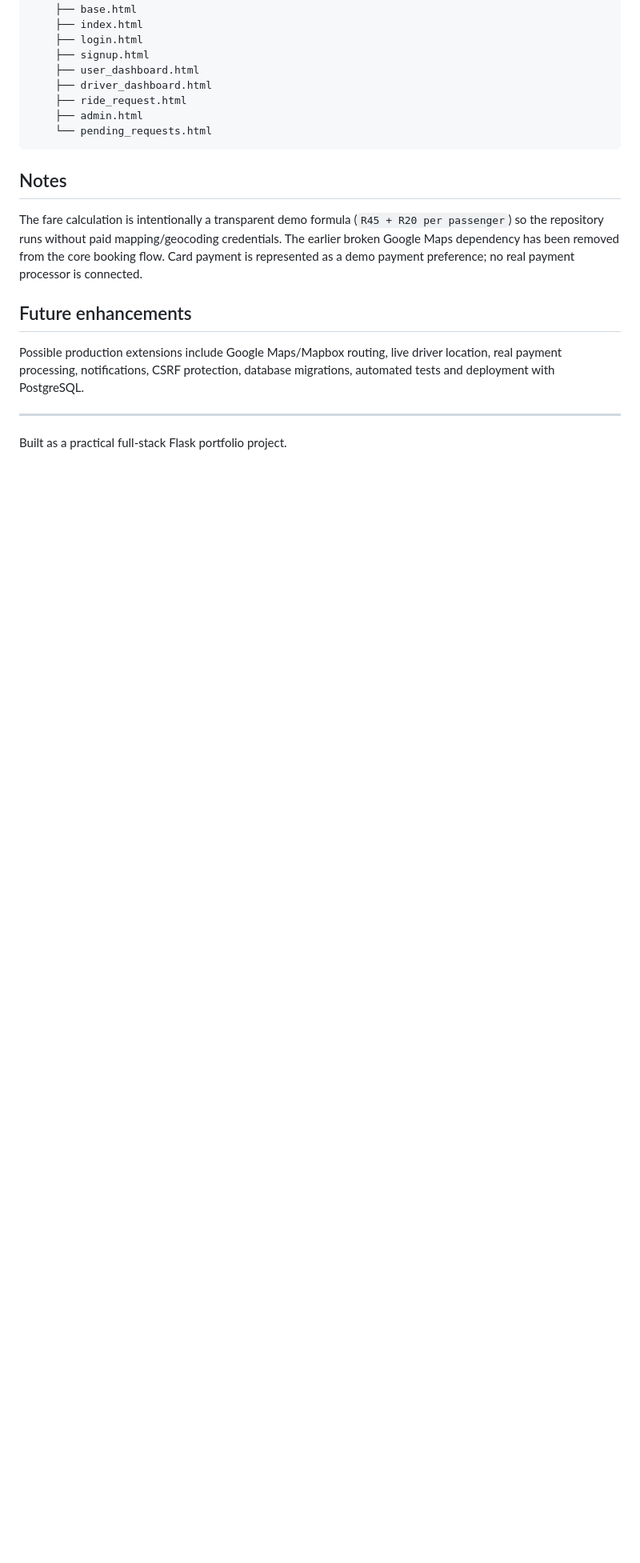
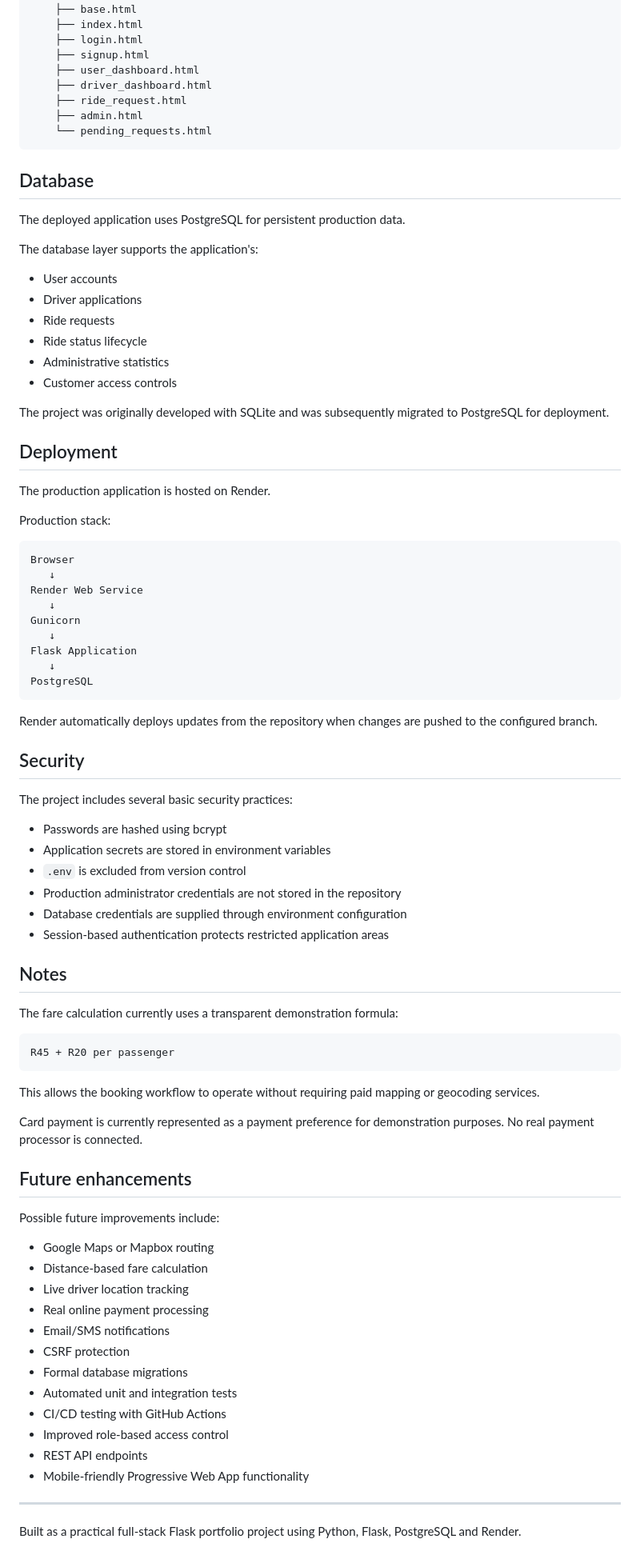
Before and after one commit to MlungisiMnembe/GO-GREEN-Shuttle-Service, a Markdown page: README.md, the part around one of its changes. Shown at 80% size. Drawn GitHub-style; blank space fills up the shorter version.

````diff
--- a/README.md
+++ b/README.md
@@ -78,13 +159,81 @@ GO-GREEN-Shuttle-Service/
     └── pending_requests.html
 ```
 
+## Database
+
+The deployed application uses PostgreSQL for persistent production data.
+
+The database layer supports the application's:
+
+- User accounts
+- Driver applications
+- Ride requests
+- Ride status lifecycle
+- Administrative statistics
+- Customer access controls
+
+The project was originally developed with SQLite and was subsequently migrated to PostgreSQL for deployment.
+
+## Deployment
+
+The production application is hosted on Render.
+
+Production stack:
+
+```text
+Browser
+   ↓
+Render Web Service
+   ↓
+Gunicorn
+   ↓
+Flask Application
+   ↓
+PostgreSQL
+```
+
+Render automatically deploys updates from the repository when changes are pushed to the configured branch.
+
+## Security
+
+The project includes several basic security practices:
+
+- Passwords are hashed using bcrypt
+- Application secrets are stored in environment variables
+- `.env` is excluded from version control
+- Production administrator credentials are not stored in the repository
+- Database credentials are supplied through environment configuration
+- Session-based authentication protects restricted application areas
+
 ## Notes
 
-The fare calculation is intentionally a transparent demo formula (`R45 + R20 per passenger`) so the repository runs without paid mapping/geocoding credentials. The earlier broken Google Maps dependency has been removed from the core booking flow. Card payment is represented as a demo payment preference; no real payment processor is connected.
+The fare calculation currently uses a transparent demonstration formula:
+
+```text
+R45 + R20 per passenger
+```
+
+This allows the booking workflow to operate without requiring paid mapping or geocoding services.
+
+Card payment is currently represented as a payment preference for demonstration purposes. No real payment processor is connected.
 
 ## Future enhancements
 
-Possible production extensions include Google Maps/Mapbox routing, live driver location, real payment processing, notifications, CSRF protection, database migrations, automated tests and deployment with PostgreSQL.
+Possible future improvements include:
+
+- Google Maps or Mapbox routing
+- Distance-based fare calculation
+- Live driver location tracking
+- Real online payment processing
+- Email/SMS notifications
+- CSRF protection
+- Formal database migrations
+- Automated unit and integration tests
+- CI/CD testing with GitHub Actions
+- Improved role-based access control
+- REST API endpoints
+- Mobile-friendly Progressive Web App functionality
 
 ---
-Built as a practical full-stack Flask portfolio project.
+
+Built as a practical full-stack Flask portfolio project using Python, Flask, PostgreSQL and Render.
````
Also changed, not shown: other parts of README.md (+101 -20 lines).
